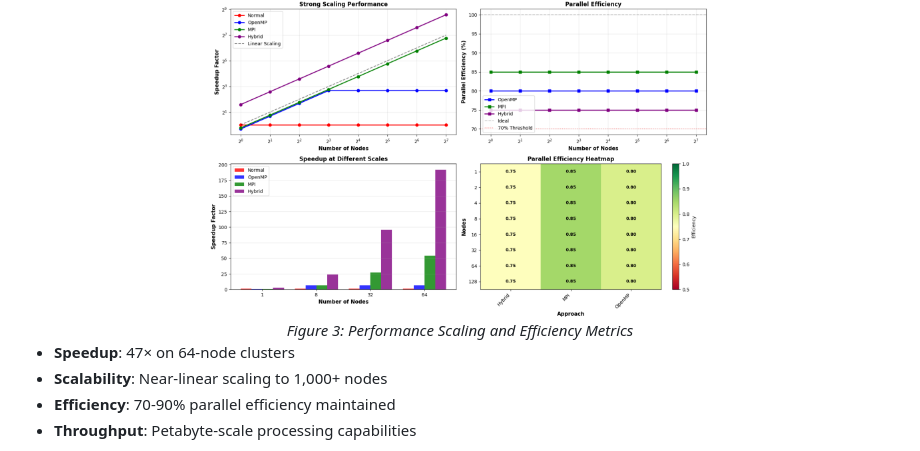
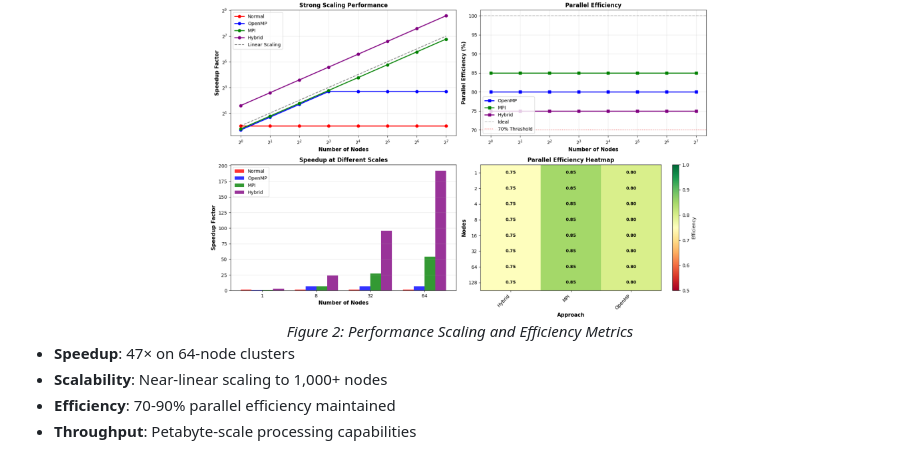
Before and after one commit to data-lab01/MPI-OpenMP-Hybrid, a Markdown page: README.md, the part around the change. Drawn GitHub-style.

Commit message:
Update figure number in README

```diff
--- a/README.md
+++ b/README.md
@@ -47,7 +47,7 @@ This research bridges High-Performance Computing (HPC) with enterprise data syst
 <div align="center">
   <img src="Computation1.png" alt="Performance Results" width="500">
   <br>
-  <em>Figure 3: Performance Scaling and Efficiency Metrics</em>
+  <em>Figure 2: Performance Scaling and Efficiency Metrics</em>
 </div>
 
 - **Speedup**: 47× on 64-node clusters
```
